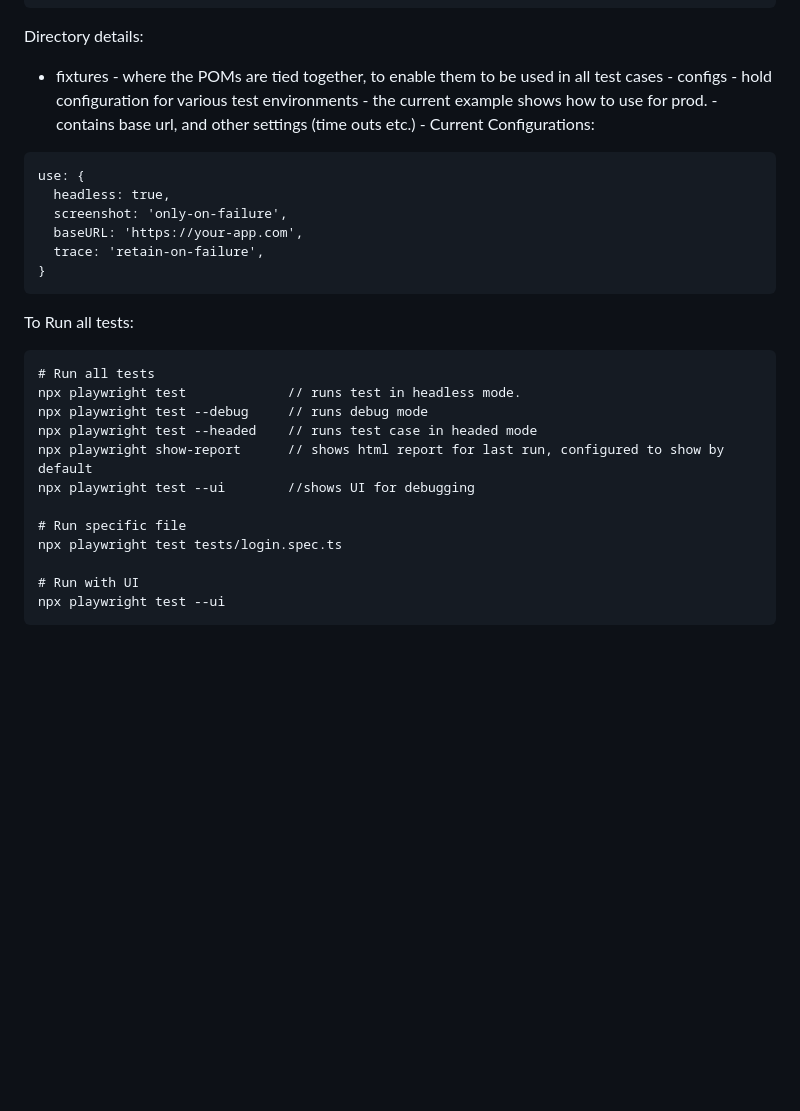
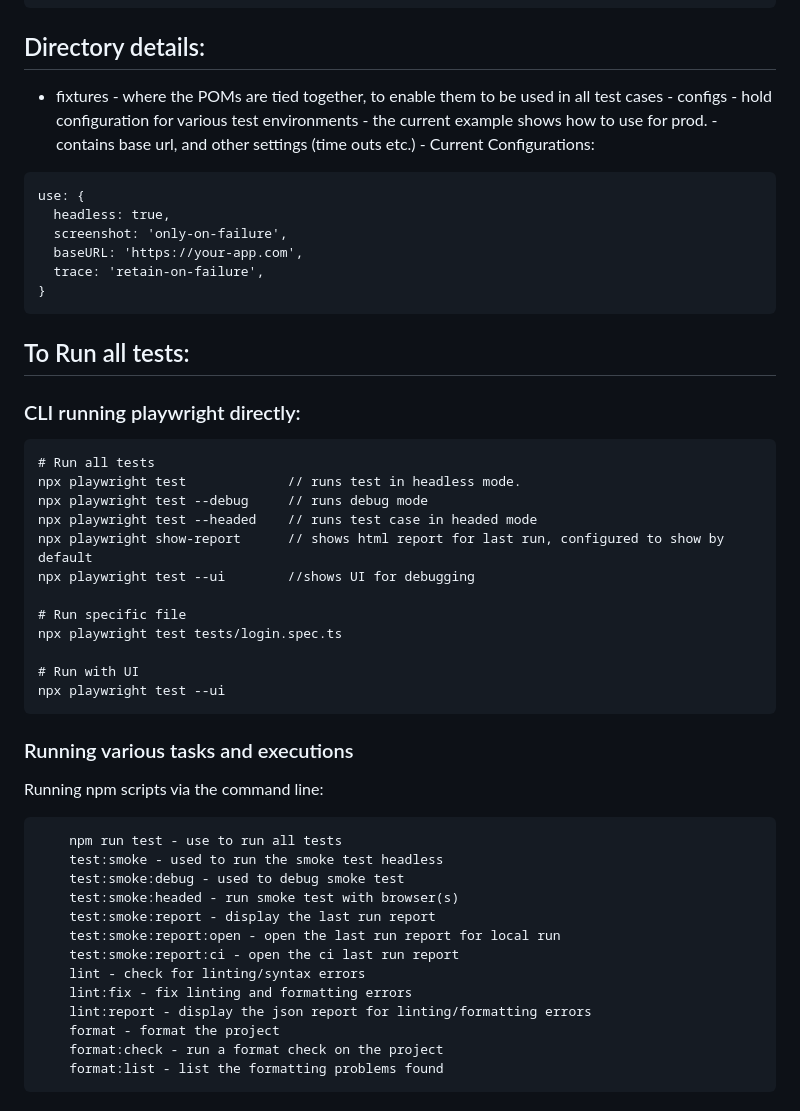
Before and after one commit to mgmacdougall/playwright-example, a Markdown page: README.md, the part around one of its changes. Rendered like a GitHub page; blank space fills up the shorter version.

Commit message:
Update of readme

`````diff
--- a/README.md
+++ b/README.md
@@ -48,7 +48,7 @@ Project Structure
 └── README.md
 ````
 
-Directory details:
+## Directory details:
 
 - fixtures - where the POMs are tied together, to enable them to be used
   in all test cases - configs - hold configuration for various test environments - the current example shows how to use for prod. - contains base url, and other settings (time outs etc.) -
@@ -63,7 +63,8 @@ use: {
 }
 ```
 
-To Run all tests:
+## To Run all tests:
+### CLI running playwright directly:
 
 ```
 # Run all tests
@@ -79,3 +80,22 @@ npx playwright test tests/login.spec.ts
 # Run with UI
 npx playwright test --ui
 ```
+
+### Running various tasks and executions
+Running npm scripts via the command line:
+```
+    npm run test - use to run all tests
+    test:smoke - used to run the smoke test headless
+    test:smoke:debug - used to debug smoke test
+    test:smoke:headed - run smoke test with browser(s)
+    test:smoke:report - display the last run report
+    test:smoke:report:open - open the last run report for local run
+    test:smoke:report:ci - open the ci last run report
+    lint - check for linting/syntax errors
+    lint:fix - fix linting and formatting errors
+    lint:report - display the json report for linting/formatting errors
+    format - format the project
+    format:check - run a format check on the project
+    format:list - list the formatting problems found
+```
+
`````
Also changed, not shown: other parts of README.md (+50 -1 lines).
